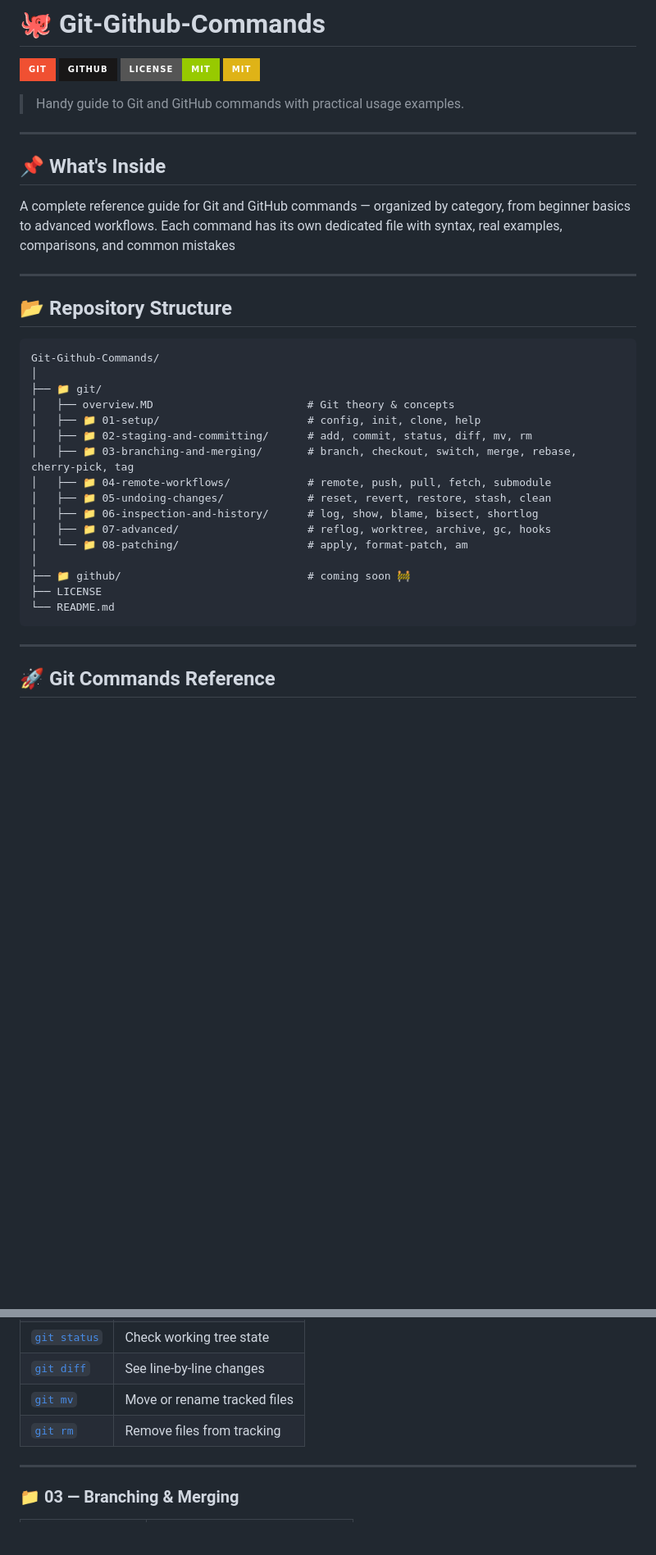
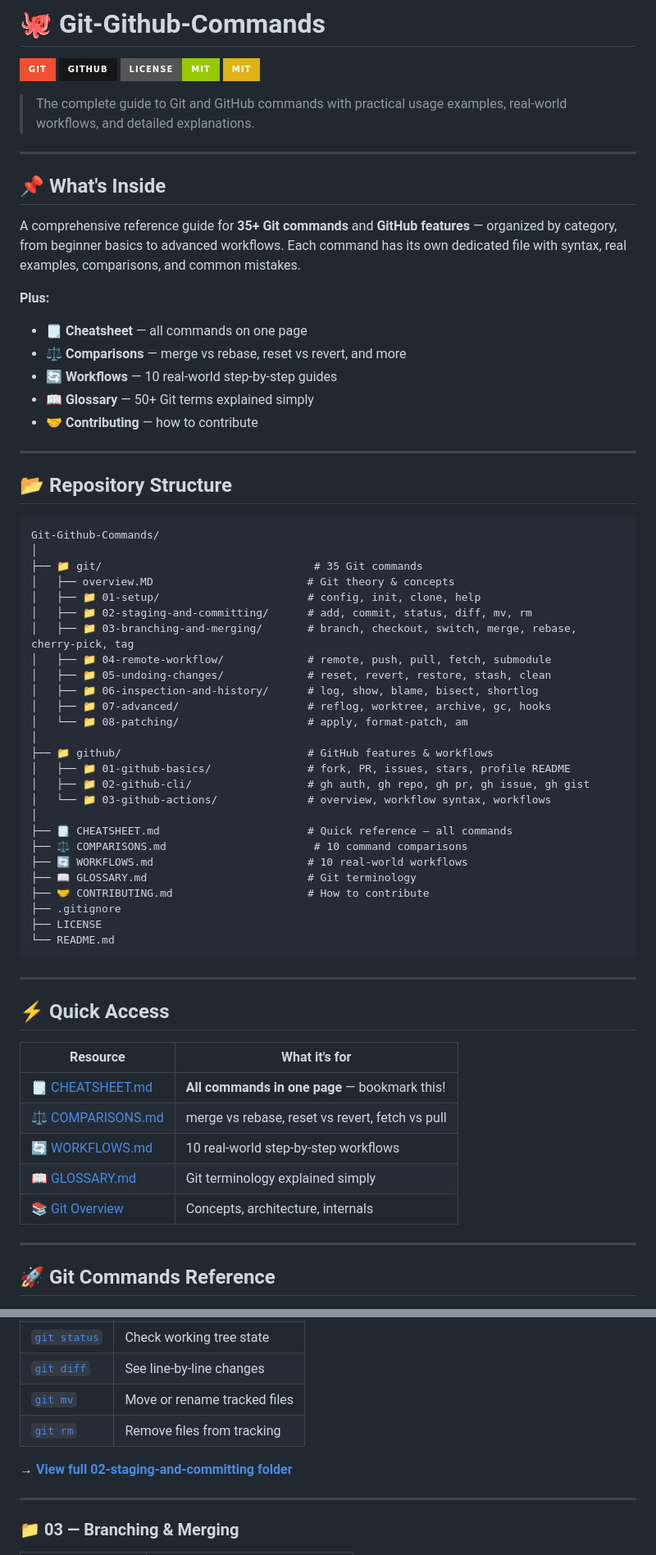
Before and after one commit to Ankit-Tank/Git-Github-Commands, a Markdown page: README.md, 2 parts joined by grey strips. Shown at 82% size. GitHub-like rendering; badges without logos; blank space fills up the shorter version.

````diff
--- a/README.md
+++ b/README.md
@@ -5,13 +5,20 @@
 ![License](https://img.shields.io/badge/LICENSE-MIT-green?style=for-the-badge)
 ![MIT](https://img.shields.io/badge/MIT-yellow?style=for-the-badge)
 
-> Handy guide to Git and GitHub commands with practical usage examples.
+> The complete guide to Git and GitHub commands with practical usage examples, real-world workflows, and detailed explanations.
 
 ---
 
 ## 📌 What's Inside
 
-A complete reference guide for Git and GitHub commands — organized by category, from beginner basics to advanced workflows. Each command has its own dedicated file with syntax, real examples, comparisons, and common mistakes
+A comprehensive reference guide for **35+ Git commands** and **GitHub features** — organized by category, from beginner basics to advanced workflows. Each command has its own dedicated file with syntax, real examples, comparisons, and common mistakes.
+
+**Plus:**
+- 🗒️ **Cheatsheet** — all commands on one page
+- ⚖️ **Comparisons** — merge vs rebase, reset vs revert, and more
+- 🔄 **Workflows** — 10 real-world step-by-step guides
+- 📖 **Glossary** — 50+ Git terms explained simply
+- 🤝 **Contributing** — how to contribute
 
 ---
 
@@ -20,21 +27,43 @@ A complete reference guide for Git and GitHub commands — organized by category
 ```
 Git-Github-Commands/
 │
-├── 📁 git/
+├── 📁 git/                                 # 35 Git commands
 │   ├── overview.MD                        # Git theory & concepts
 │   ├── 📁 01-setup/                       # config, init, clone, help
 │   ├── 📁 02-staging-and-committing/      # add, commit, status, diff, mv, rm
 │   ├── 📁 03-branching-and-merging/       # branch, checkout, switch, merge, rebase, cherry-pick, tag
-│   ├── 📁 04-remote-workflows/            # remote, push, pull, fetch, submodule
+│   ├── 📁 04-remote-workflow/             # remote, push, pull, fetch, submodule
 │   ├── 📁 05-undoing-changes/             # reset, revert, restore, stash, clean
 │   ├── 📁 06-inspection-and-history/      # log, show, blame, bisect, shortlog
 │   ├── 📁 07-advanced/                    # reflog, worktree, archive, gc, hooks
 │   └── 📁 08-patching/                    # apply, format-patch, am
 │
-├── 📁 github/                             # coming soon 🚧
+├── 📁 github/                             # GitHub features & workflows
+│   ├── 📁 01-github-basics/               # fork, PR, issues, stars, profile README
+│   ├── 📁 02-github-cli/                  # gh auth, gh repo, gh pr, gh issue, gh gist
+│   └── 📁 03-github-actions/              # overview, workflow syntax, workflows
+│
+├── 🗒️ CHEATSHEET.md                       # Quick reference — all commands
+├── ⚖️ COMPARISONS.md                       # 10 command comparisons
+├── 🔄 WORKFLOWS.md                        # 10 real-world workflows
+├── 📖 GLOSSARY.md                         # Git terminology
+├── 🤝 CONTRIBUTING.md                     # How to contribute
+├── .gitignore
 ├── LICENSE
 └── README.md
 ```
+
+---
+
+## ⚡ Quick Access
+
+| Resource | What it's for |
+|---|---|
+| [🗒️ CHEATSHEET.md](./CHEATSHEET.md) | **All commands in one page** — bookmark this! |
+| [⚖️ COMPARISONS.md](./COMPARISONS.md) | merge vs rebase, reset vs revert, fetch vs pull |
+| [🔄 WORKFLOWS.md](./WORKFLOWS.md) | 10 real-world step-by-step workflows |
+| [📖 GLOSSARY.md](./GLOSSARY.md) | Git terminology explained simply |
+| [📚 Git Overview](./git/overview.MD) | Concepts, architecture, internals |
 
 ---
 
@@ -59,6 +90,8 @@ Git-Github-Commands/
 | [`git diff`](./git/02-staging-and-committing/diff.md) | See line-by-line changes |
 | [`git mv`](./git/02-staging-and-committing/mv.md) | Move or rename tracked files |
 | [`git rm`](./git/02-staging-and-committing/rm.md) | Remove files from tracking |
+
+**→ [View full 02-staging-and-committing folder](./git/02-staging-and-committing/)**
 
 ---
 
````
Also changed, not shown: other parts of README.md (+103 -29 lines).
